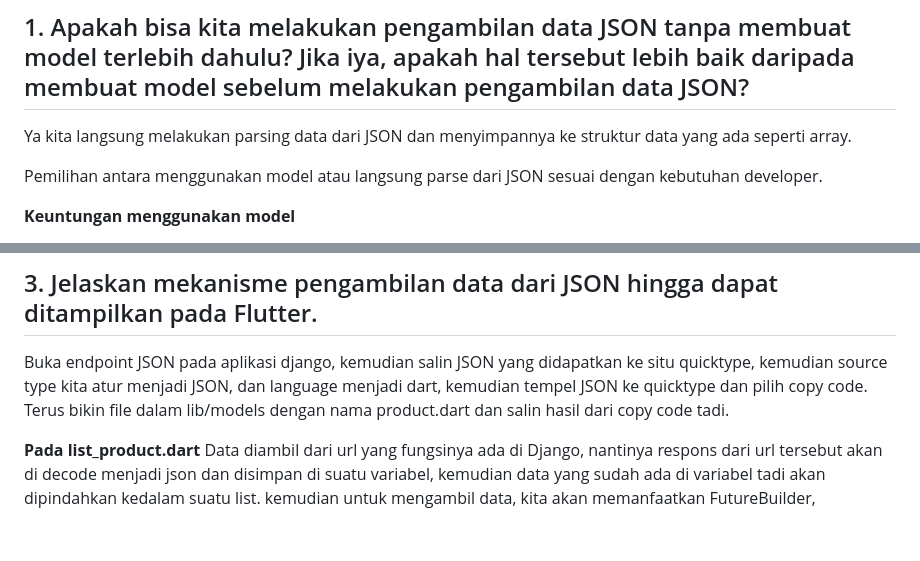
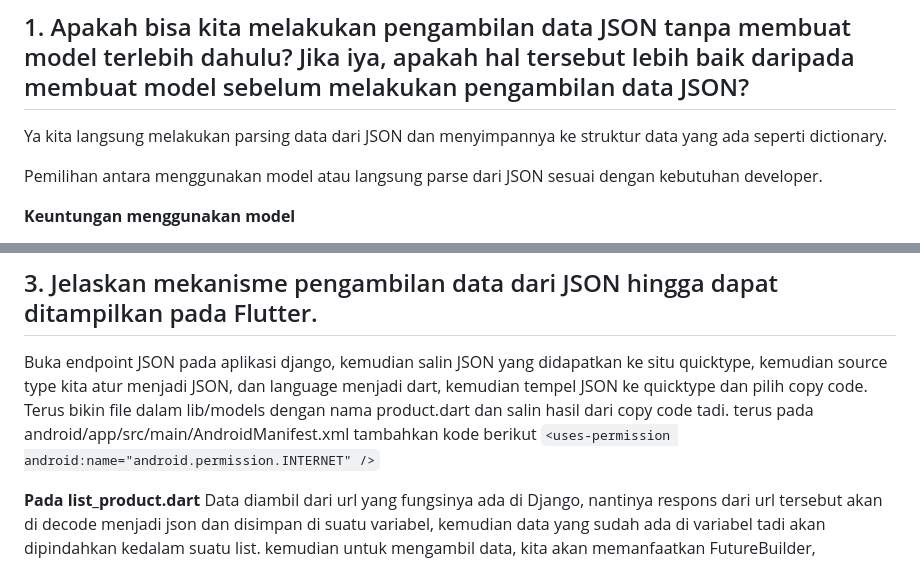
Before and after one commit to AtharAdista/game-sthar-mobile, a Markdown page: README.md, 2 parts joined by grey strips. GitHub-like rendering; folded sections open; blank space fills up the shorter version.

```diff
--- a/README.md
+++ b/README.md
@@ -721,7 +721,7 @@ Week 09 : Integrasi Layanan Web Django dengan Aplikasi Flutter
 
 ## 1. Apakah bisa kita melakukan pengambilan data JSON tanpa membuat model terlebih dahulu? Jika iya, apakah hal tersebut lebih baik daripada membuat model sebelum melakukan pengambilan data JSON?
 
-Ya kita langsung melakukan parsing data dari JSON dan menyimpannya ke struktur data yang ada seperti array.
+Ya kita langsung melakukan parsing data dari JSON dan menyimpannya ke struktur data yang ada seperti dictionary.
 
 Pemilihan antara menggunakan model atau langsung parse dari JSON sesuai dengan kebutuhan developer.
 
@@ -742,7 +742,7 @@ CookieRequest digunakan untuk mengelola permintaan HTTP yang melibatkan pengguna
 
 
 ## 3. Jelaskan mekanisme pengambilan data dari JSON hingga dapat ditampilkan pada Flutter.
-Buka endpoint JSON pada aplikasi django, kemudian salin JSON yang didapatkan ke situ quicktype, kemudian source type kita atur menjadi JSON, dan language menjadi dart, kemudian tempel JSON ke quicktype dan pilih copy code. Terus bikin file dalam lib/models dengan nama product.dart dan salin hasil dari copy code tadi.
+Buka endpoint JSON pada aplikasi django, kemudian salin JSON yang didapatkan ke situ quicktype, kemudian source type kita atur menjadi JSON, dan language menjadi dart, kemudian tempel JSON ke quicktype dan pilih copy code. Terus bikin file dalam lib/models dengan nama product.dart dan salin hasil dari copy code tadi. terus pada android/app/src/main/AndroidManifest.xml tambahkan kode berikut `<uses-permission android:name="android.permission.INTERNET" />`
 
 <b>Pada list_product.dart</b>
 Data diambil dari url yang fungsinya ada di Django, nantinya respons dari url tersebut akan di decode menjadi json dan disimpan di suatu variabel, kemudian data yang sudah ada di variabel tadi akan dipindahkan kedalam suatu list. kemudian untuk mengambil data, kita akan memanfaatkan FutureBuilder, FutureBuilder memiliki kemampuan untuk menangani proses asinkronus. Data tersebut kemudian akan ditampilkan dengan memanfaatkan ListView.builder.
```
